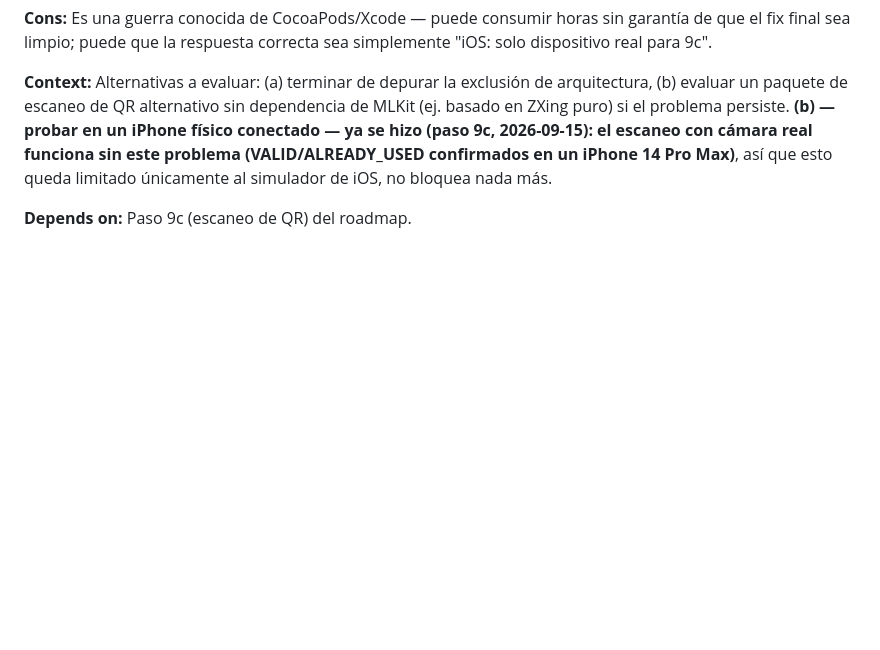
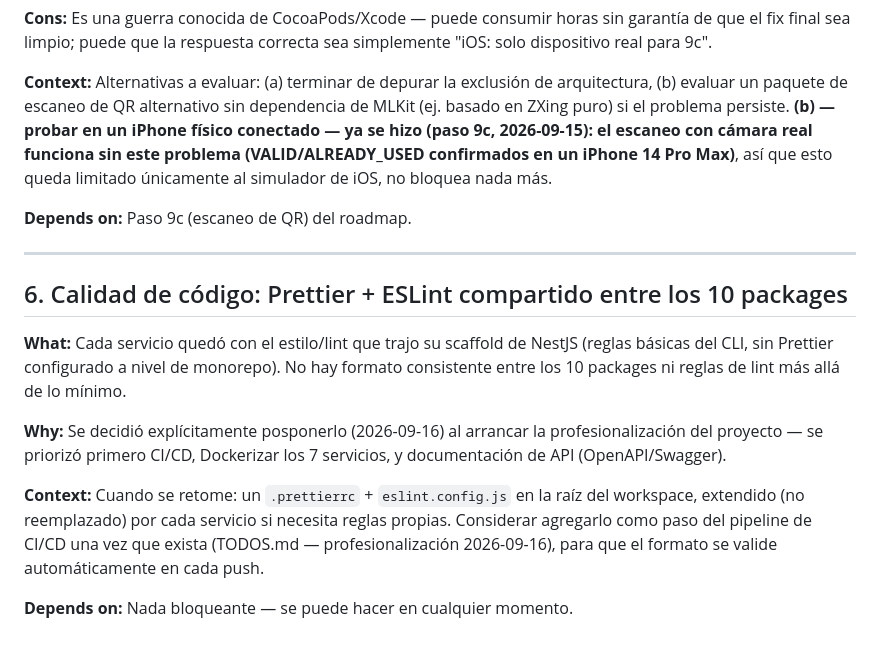
Before and after one commit to JaymarM28/EventHub, a Markdown page: TODOS.md, the part around the change. Rendered like a GitHub page; blank space fills up the shorter version.

```diff
--- a/TODOS.md
+++ b/TODOS.md
@@ -134,3 +134,25 @@ dependencia de MLKit (ej. basado en ZXing puro) si el problema persiste.
 queda limitado únicamente al simulador de iOS, no bloquea nada más.
 
 **Depends on:** Paso 9c (escaneo de QR) del roadmap.
+
+
+---
+
+## 6. Calidad de código: Prettier + ESLint compartido entre los 10 packages
+
+**What:** Cada servicio quedó con el estilo/lint que trajo su scaffold de
+NestJS (reglas básicas del CLI, sin Prettier configurado a nivel de
+monorepo). No hay formato consistente entre los 10 packages ni reglas de
+lint más allá de lo mínimo.
+
+**Why:** Se decidió explícitamente posponerlo (2026-09-16) al arrancar la
+profesionalización del proyecto — se priorizó primero CI/CD, Dockerizar
+los 7 servicios, y documentación de API (OpenAPI/Swagger).
+
+**Context:** Cuando se retome: un `.prettierrc` + `eslint.config.js` en la
+raíz del workspace, extendido (no reemplazado) por cada servicio si
+necesita reglas propias. Considerar agregarlo como paso del pipeline de
+CI/CD una vez que exista (TODOS.md — profesionalización 2026-09-16), para
+que el formato se valide automáticamente en cada push.
+
+**Depends on:** Nada bloqueante — se puede hacer en cualquier momento.
```
Also changed, not shown: DESIGN.md (+51 -2 lines).
